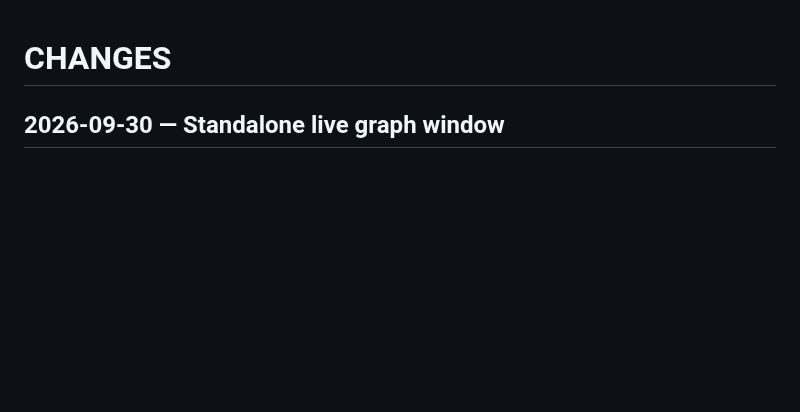
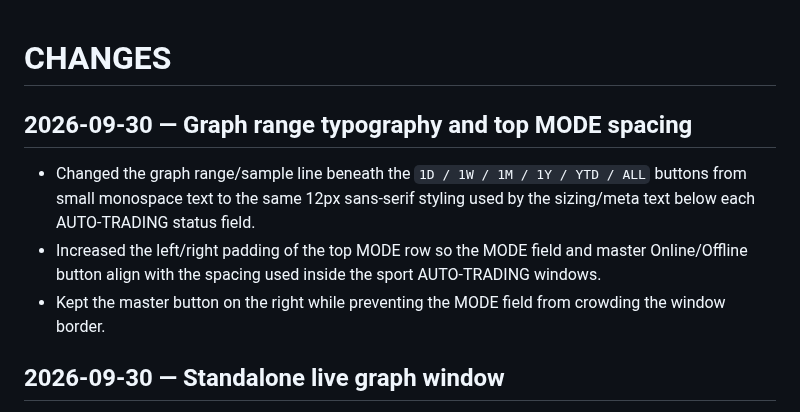
Before and after one commit to s01100011-a11y/polymarket-auto-bot, a Markdown page: CHANGES.md, the part around the change. Rendered like a GitHub page; blank space fills up the shorter version.

Commit message:
Document graph range and top mode spacing fix

```diff
--- a/CHANGES.md
+++ b/CHANGES.md
@@ -1,4 +1,10 @@
 # CHANGES
+
+## 2026-09-30 — Graph range typography and top MODE spacing
+
+- Changed the graph range/sample line beneath the `1D / 1W / 1M / 1Y / YTD / ALL` buttons from small monospace text to the same 12px sans-serif styling used by the sizing/meta text below each AUTO-TRADING status field.
+- Increased the left/right padding of the top MODE row so the MODE field and master Online/Offline button align with the spacing used inside the sport AUTO-TRADING windows.
+- Kept the master button on the right while preventing the MODE field from crowding the window border.
 
 ## 2026-09-30 — Standalone live graph window
 
```
